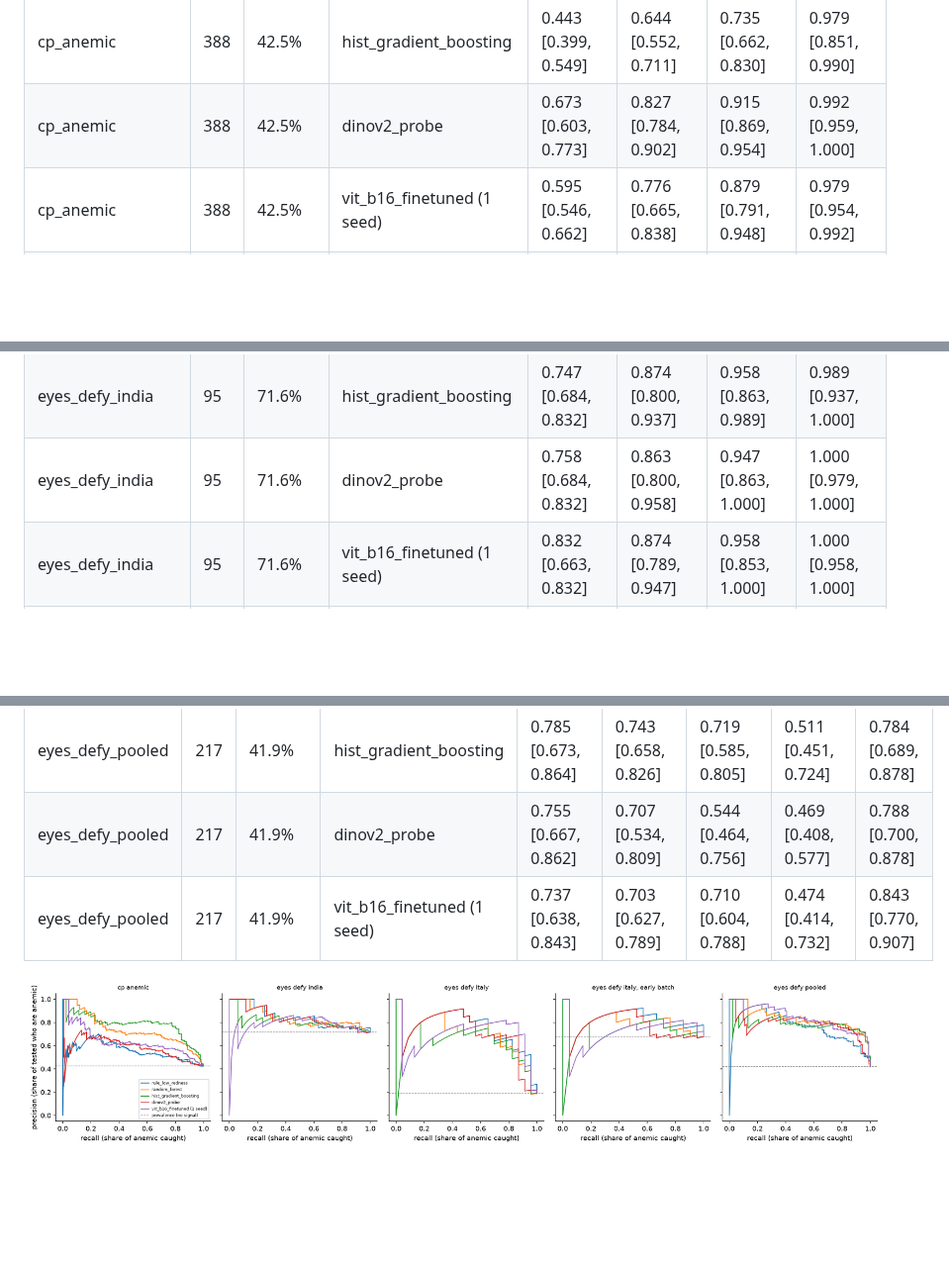
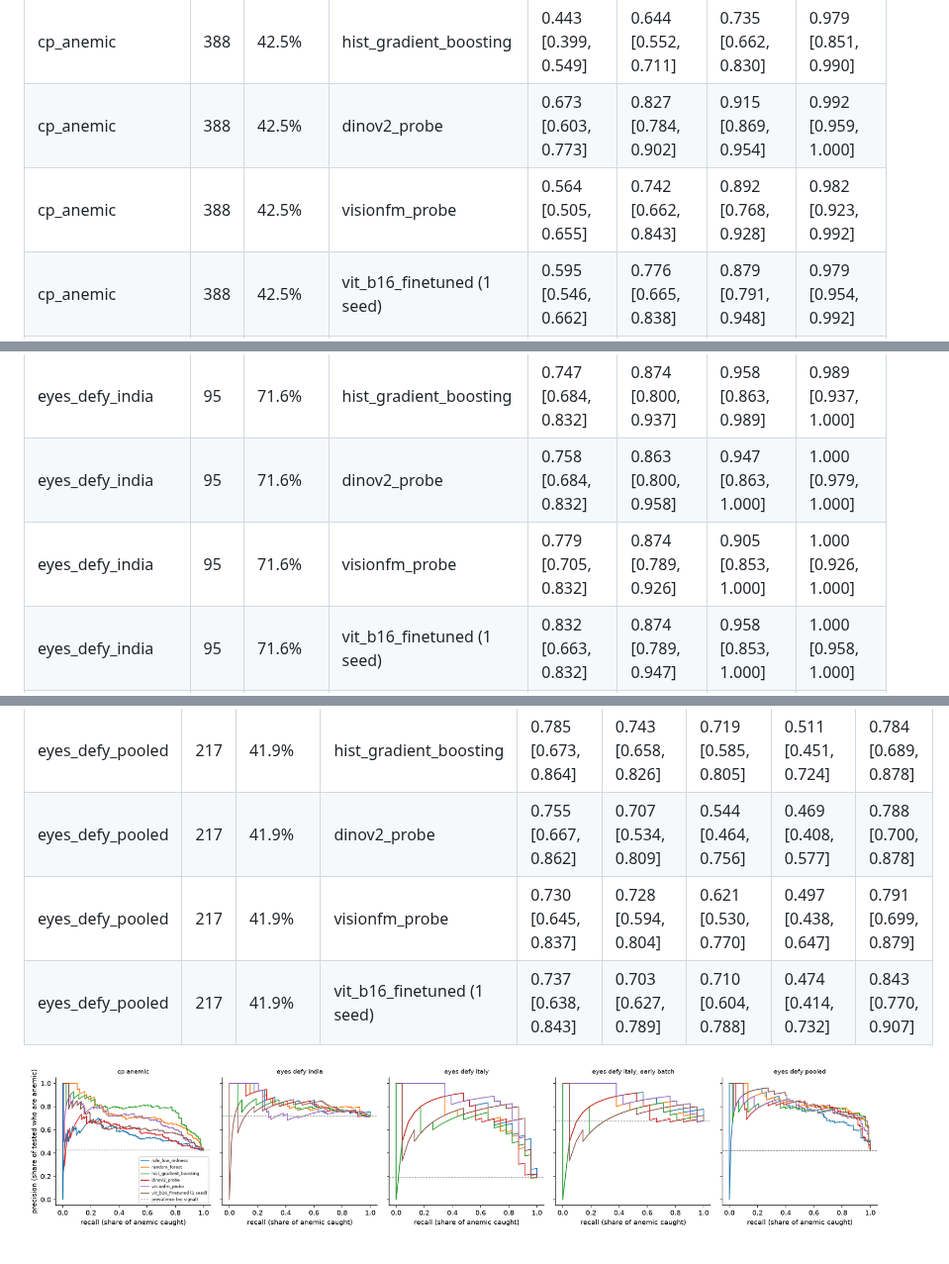
Before and after one commit to Mariaakhtar0035/iris-anemia-screening, a Markdown page: reports/clinical_eyelid.md, 3 parts joined by grey strips. Shown at 99% size. GitHub-like rendering; pictures changed too: reports/figures/clinical_pr_curves.png; blank space fills up the shorter version.

```diff
--- a/reports/clinical_eyelid.md
+++ b/reports/clinical_eyelid.md
@@ -12,11 +12,13 @@ How to read it: a clinic picks how many anemic people it can afford to miss. **T
 | cp_anemic | 388 | 42.5% | random_forest | 0.526 [0.479, 0.582] | 0.691 [0.582, 0.758] | 0.773 [0.704, 0.863] | 0.961 [0.899, 0.977] |
 | cp_anemic | 388 | 42.5% | hist_gradient_boosting | 0.443 [0.399, 0.549] | 0.644 [0.552, 0.711] | 0.735 [0.662, 0.830] | 0.979 [0.851, 0.990] |
 | cp_anemic | 388 | 42.5% | dinov2_probe | 0.673 [0.603, 0.773] | 0.827 [0.784, 0.902] | 0.915 [0.869, 0.954] | 0.992 [0.959, 1.000] |
+| cp_anemic | 388 | 42.5% | visionfm_probe | 0.564 [0.505, 0.655] | 0.742 [0.662, 0.843] | 0.892 [0.768, 0.928] | 0.982 [0.923, 0.992] |
 | cp_anemic | 388 | 42.5% | vit_b16_finetuned (1 seed) | 0.595 [0.546, 0.662] | 0.776 [0.665, 0.838] | 0.879 [0.791, 0.948] | 0.979 [0.954, 0.992] |
 | eyes_defy_india | 95 | 71.6% | rule_low_redness | 0.800 [0.694, 0.832] | 0.874 [0.800, 0.926] | 0.947 [0.853, 0.968] | 0.947 [0.895, 0.989] |
 | eyes_defy_india | 95 | 71.6% | random_forest | 0.747 [0.663, 0.800] | 0.832 [0.758, 0.916] | 0.916 [0.811, 1.000] | 1.000 [0.947, 1.000] |
 | eyes_defy_india | 95 | 71.6% | hist_gradient_boosting | 0.747 [0.684, 0.832] | 0.874 [0.800, 0.937] | 0.958 [0.863, 0.989] | 0.989 [0.937, 1.000] |
 | eyes_defy_india | 95 | 71.6% | dinov2_probe | 0.758 [0.684, 0.832] | 0.863 [0.800, 0.958] | 0.947 [0.863, 1.000] | 1.000 [0.979, 1.000] |
+| eyes_defy_india | 95 | 71.6% | visionfm_probe | 0.779 [0.705, 0.832] | 0.874 [0.789, 0.926] | 0.905 [0.853, 1.000] | 1.000 [0.926, 1.000] |
 | eyes_defy_india | 95 | 71.6% | vit_b16_finetuned (1 seed) | 0.832 [0.663, 0.832] | 0.874 [0.789, 0.947] | 0.958 [0.853, 1.000] | 1.000 [0.958, 1.000] |
 | eyes_defy_italy | 122 | 18.9% | rule_low_redness | 0.238 [0.148, 0.361] | 0.311 [0.197, 0.738] | 0.344 [0.230, 0.762] | 0.705 [0.254, 0.779] |
 | eyes_defy_italy | 122 | 18.9% | random_forest | 0.262 [0.148, 0.443] | 0.385 [0.205, 1.000] | 0.467 [0.254, 1.000] | 1.000 [0.287, 1.000] |
@@ -62,6 +71,7 @@ How to read it: a clinic picks how many anemic people it can afford to miss. **T
 | eyes_defy_pooled | 217 | 41.9% | random_forest | 0.792 [0.694, 0.871] | 0.748 [0.628, 0.833] | 0.696 [0.584, 0.790] | 0.444 [0.388, 0.701] | 0.833 [0.755, 0.905] |
 | eyes_defy_pooled | 217 | 41.9% | hist_gradient_boosting | 0.785 [0.673, 0.864] | 0.743 [0.658, 0.826] | 0.719 [0.585, 0.805] | 0.511 [0.451, 0.724] | 0.784 [0.689, 0.878] |
 | eyes_defy_pooled | 217 | 41.9% | dinov2_probe | 0.755 [0.667, 0.862] | 0.707 [0.534, 0.809] | 0.544 [0.464, 0.756] | 0.469 [0.408, 0.577] | 0.788 [0.700, 0.878] |
+| eyes_defy_pooled | 217 | 41.9% | visionfm_probe | 0.730 [0.645, 0.837] | 0.728 [0.594, 0.804] | 0.621 [0.530, 0.770] | 0.497 [0.438, 0.647] | 0.791 [0.699, 0.879] |
 | eyes_defy_pooled | 217 | 41.9% | vit_b16_finetuned (1 seed) | 0.737 [0.638, 0.843] | 0.703 [0.627, 0.789] | 0.710 [0.604, 0.788] | 0.474 [0.414, 0.732] | 0.843 [0.770, 0.907] |
 
 ![PR curves](figures/clinical_pr_curves.png)
```
Also changed, not shown: other parts of reports/clinical_eyelid.md (+7 -0 lines), docs/eyelid_followup.md (+38 -1 lines).
